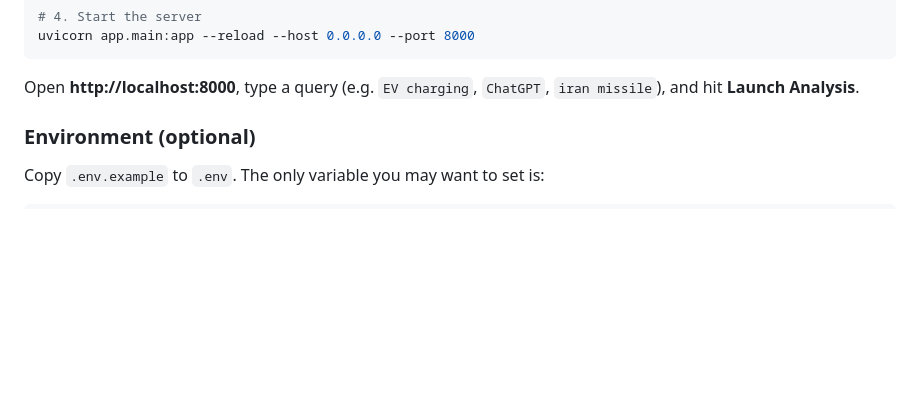
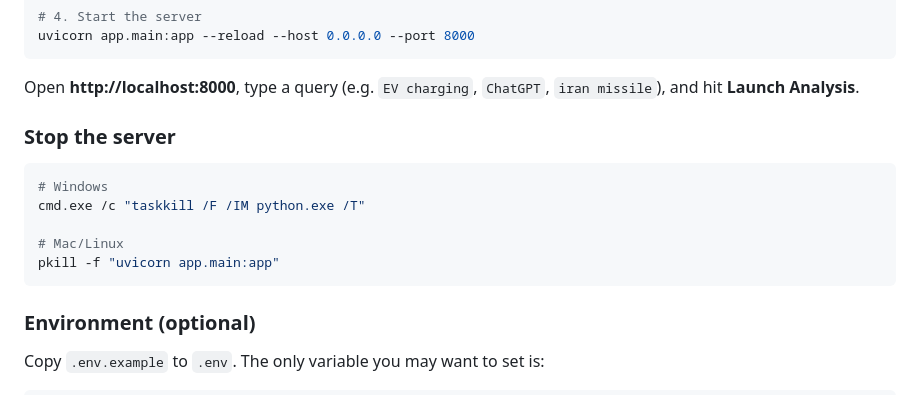
Before and after one commit to saby-repo/senti-sociac, a Markdown page: README.md, the part around the change. Rendered like a GitHub page; blank space fills up the shorter version.

Commit message:
docs: add stop server instructions to README

````diff
--- a/README.md
+++ b/README.md
@@ -40,6 +40,16 @@ uvicorn app.main:app --reload --host 0.0.0.0 --port 8000
 ```
 
 Open **http://localhost:8000**, type a query (e.g. `EV charging`, `ChatGPT`, `iran missile`), and hit **Launch Analysis**.
+
+### Stop the server
+
+```bash
+# Windows
+cmd.exe /c "taskkill /F /IM python.exe /T"
+
+# Mac/Linux
+pkill -f "uvicorn app.main:app"
+```
 
 ### Environment (optional)
 
````
